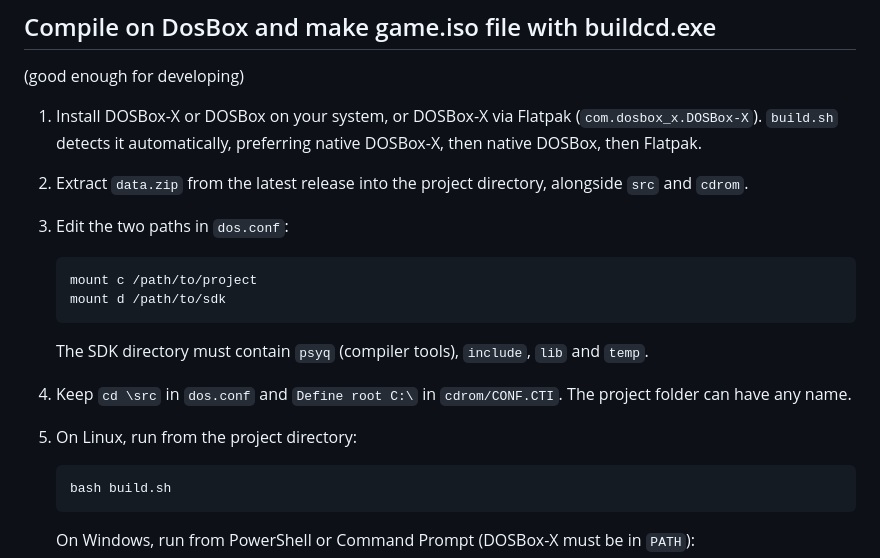
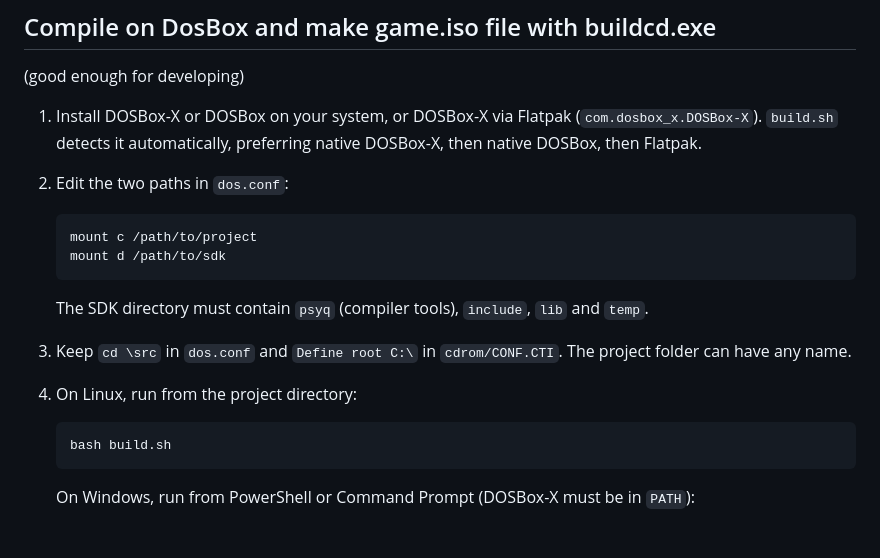
Before and after one commit to fabiopallini/ps1-graphics-demo, a Markdown page: README.md, the part around the change. GitHub-like rendering; blank space fills up the shorter version.

````diff
--- a/README.md
+++ b/README.md
@@ -75,15 +75,14 @@ See the editor README for dependencies and tests, and the local
   (good enough for developing)
 
 1. Install DOSBox-X or DOSBox on your system, or DOSBox-X via Flatpak (`com.dosbox_x.DOSBox-X`). `build.sh` detects it automatically, preferring native DOSBox-X, then native DOSBox, then Flatpak.
-2. Extract `data.zip` from the latest release into the project directory, alongside `src` and `cdrom`.
-3. Edit the two paths in `dos.conf`:
+2. Edit the two paths in `dos.conf`:
    ```ini
    mount c /path/to/project
    mount d /path/to/sdk
    ```
    The SDK directory must contain `psyq` (compiler tools), `include`, `lib` and `temp`.
-4. Keep `cd \src` in `dos.conf` and `Define root C:\` in `cdrom/CONF.CTI`. The project folder can have any name.
-5. On Linux, run from the project directory:
+3. Keep `cd \src` in `dos.conf` and `Define root C:\` in `cdrom/CONF.CTI`. The project folder can have any name.
+4. On Linux, run from the project directory:
    ```bash
    bash build.sh
    ```
````
